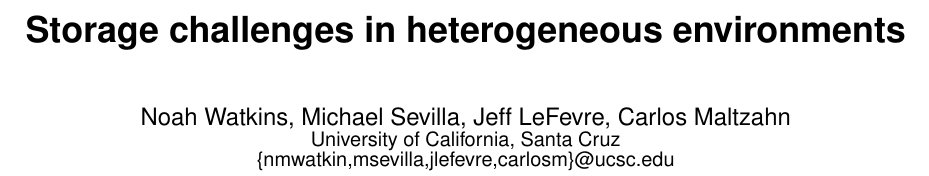
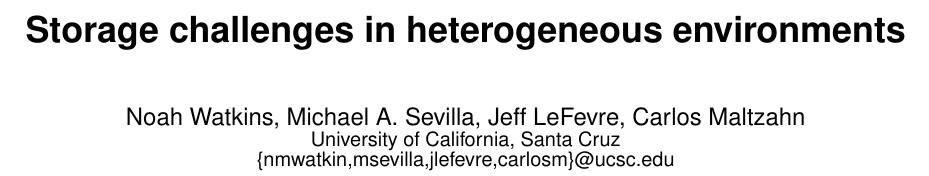
Before and after one commit to dotnwat/exhet, a LaTeX paper (paper.tex): part of page 1 of 2, cut so that both start at the same text. Compiled offline with pdfLaTeX.

Commit message:
fix author list
Signed-off-by: Michael Sevilla <mikesevilla3@gmail.com>

```diff
--- a/paper.tex
+++ b/paper.tex
@@ -122,7 +122,7 @@
 %
 % 1st. author
 \alignauthor
-Noah Watkins, Michael Sevilla, Jeff LeFevre, Carlos Maltzahn \\
+Noah Watkins, Michael A. Sevilla, Jeff LeFevre, Carlos Maltzahn \\
 \affaddr{University of California, Santa Cruz} \\
 \affaddr{\{nmwatkin,msevilla,jlefevre,carlosm\}@ucsc.edu}
 }
```
